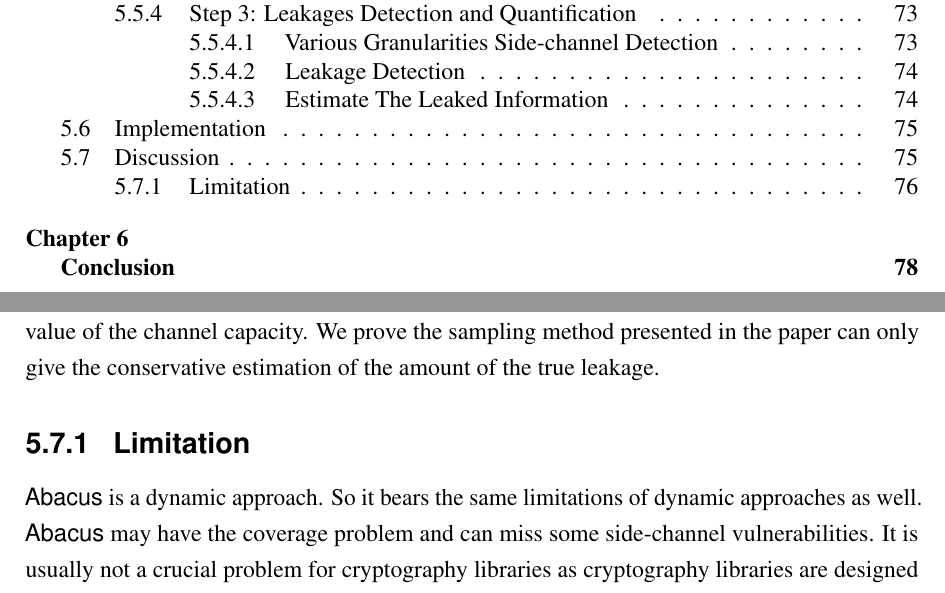
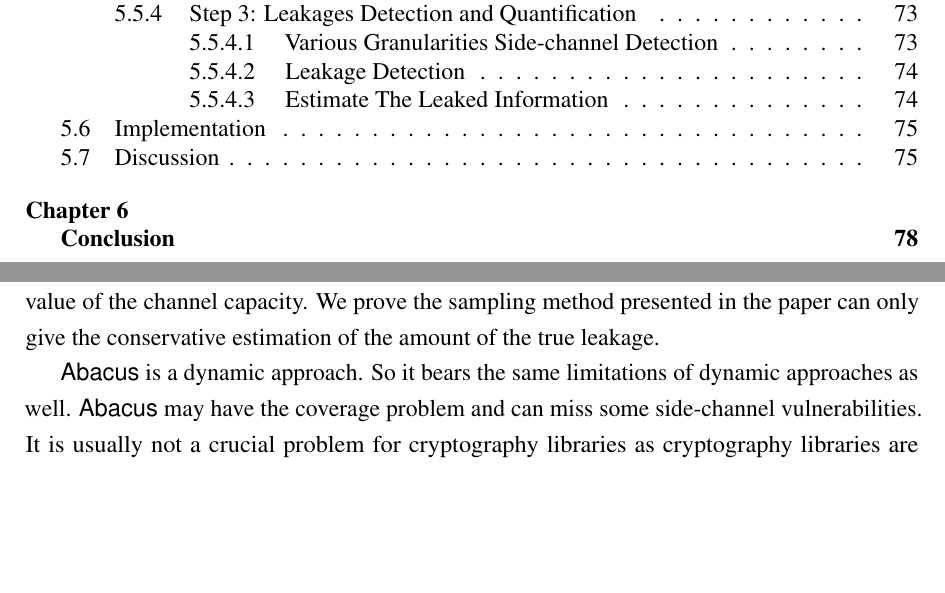
Before and after one commit to qinkunbao/Thesis, a LaTeX thesis (Qinkun-Dissertation.tex, which reads Chapter-5/Chapter-5.tex): two parts of pages 7 and 89 of 105, joined at a grey line, cut so that both start at the same text, the shorter picture padded with empty space. Compiled offline with pdfLaTeX; a missing bibliography style is replaced by a similar one.

Commit message:
Updates from Overleaf

```diff
--- a/Chapter-5/Chapter-5.tex
+++ b/Chapter-5/Chapter-5.tex
@@ -517,7 +517,6 @@ This paper presents an approach that tries to give the conservative estimate of
 
 Our tool can give the conservative estimation of the side-channel leakage based on Channel Capacity. The channel capacity measures  the information flow between the source and the destination. One useful characteristic of channel capacity is not affected by the distribution of the input, which is useful because in practice we can not have an assumption on the input secrets of the software. In the paper, we use the sampling result to over approximate the true value of the channel capacity. We prove the sampling method presented in the paper can only give the conservative estimation of the amount of the true leakage.
 
-\subsection{Limitation}
 \tool{} is a dynamic approach. So it bears the same limitations of dynamic approaches as well. \tool{} may have the coverage problem and can miss some side-channel vulnerabilities. It is usually not a crucial problem for cryptography libraries as cryptography libraries are designed to have the same control-flow with various inputs. For other libraries like graphic rendering, machine learning, \tool{} is very likely to miss some side-channel vulnerabilities. However, \tool{} is not designed to find side-channel vulnerabilities. The goal of \tool{} is to pick up those really serious side-channel vulnerabilities from the numerous vulnerabilities. So we do not think it is a main limitation of \tool{}. However, users of \tool{} should be aware the code coverage problem.
 
 Another limitation is that \tool{} can only find the position in the code that leaks the sensitive information, but it is not the root cause of the leaks. Consider the example in Figure~\ref{fig:limitation}, it takes the secret as the input. At line 3, it calculate an index based on the value of the secret. Depending on the value of index, it may or may not run the code at line 6. So line 5 is the reason that causes the vulnerability. But \tool{} can only tell the line 6 can leak the information, despite it is not the root cause of the vulnerability.
```
